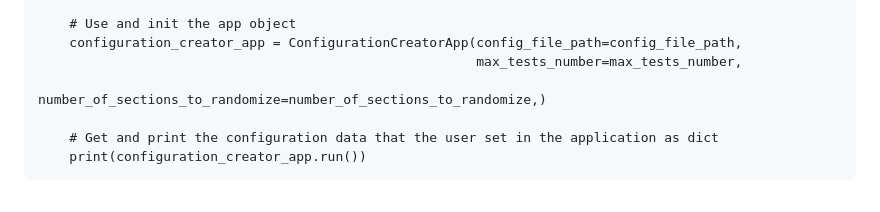
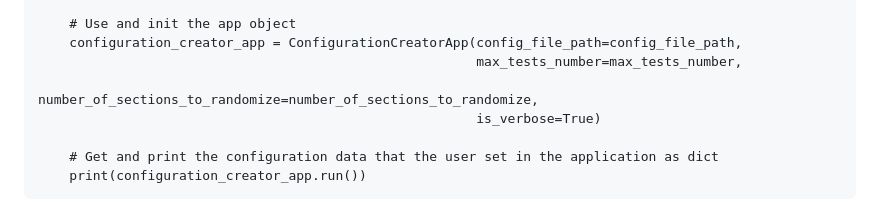
Before and after one commit to AmitTwito/ConfigurationCreatorApp, a Markdown page: README.md, the part around the change. Rendered like a GitHub page.

Commit message:
added verbose flag for logger, and pressing finish ends the run

```diff
--- a/README.md
+++ b/README.md
@@ -59,7 +59,8 @@ if __name__ == '__main__':
     # Use and init the app object
     configuration_creator_app = ConfigurationCreatorApp(config_file_path=config_file_path,
                                                         max_tests_number=max_tests_number,
-                                                        number_of_sections_to_randomize=number_of_sections_to_randomize,)
+                                                        number_of_sections_to_randomize=number_of_sections_to_randomize,
+                                                        is_verbose=True)
 
     # Get and print the configuration data that the user set in the application as dict
     print(configuration_creator_app.run())
```
